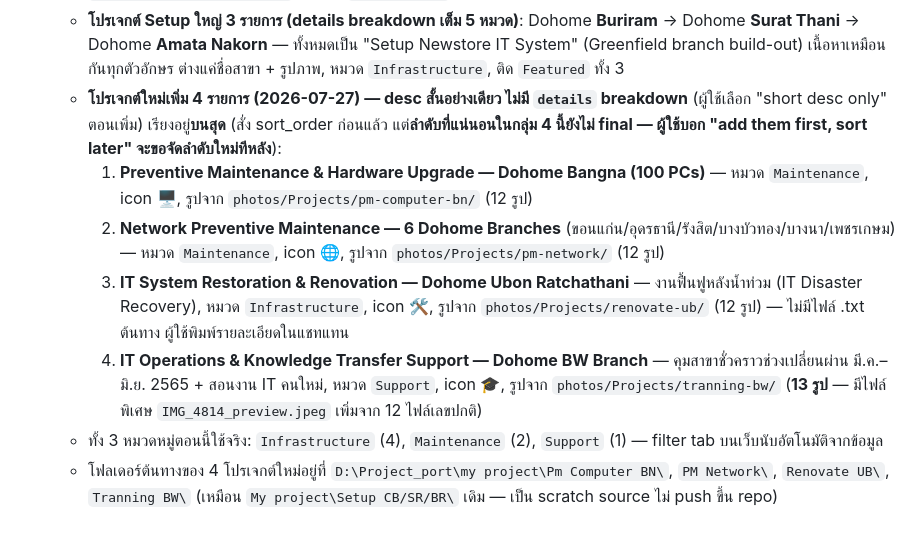
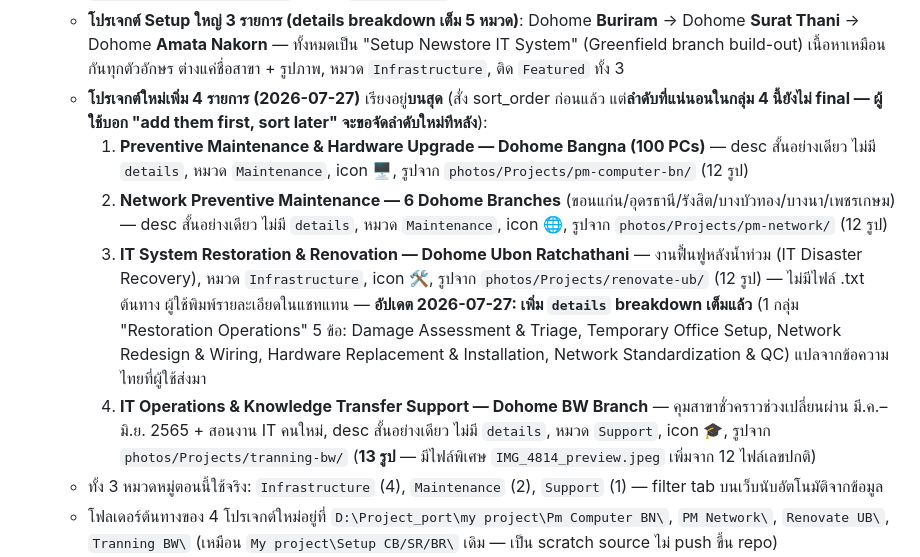
Before and after one commit to pattarapong123-lang/pattarapong.ten, a Markdown page: PROJECT_SUMMARY.md, the part around the change. Drawn GitHub-style; blank space fills up the shorter version.

Commit message:
Update PROJECT_SUMMARY.md: Renovate UB now has full details breakdown

```diff
--- a/PROJECT_SUMMARY.md
+++ b/PROJECT_SUMMARY.md
@@ -60,11 +60,11 @@
 6. **Projects (`#projects`)** — **เปลี่ยนจาก mock data ทั้งหมดเป็นข้อมูลจริงแล้ว, ตอนนี้มี 7 โปรเจกต์รวม (2026-07-27)** — ถอด mock 6 รายการเดิมออกหมด (Office-wide Hardware Rollout, Helpdesk Ticketing Optimization, Wi-Fi Infrastructure Upgrade, Active Directory Cleanup, Backup & DR Plan, Remote Support Toolkit) ทั้งจาก Supabase และ `MOCK_DATA`
    - **ถอด category filter tabs ออกทั้งหมดแล้ว (2026-07-27)** — ผู้ใช้บอก "ไม่ต้องจัดหมวดหมู่" เอา `#projects-tabs` (ปุ่ม All/Support/Infrastructure/Maintenance) ออก, เอา category badge บนการ์ด overview และใน modal ออกด้วย (field `category` ในข้อมูลยังเก็บไว้ใน DB แต่ไม่ได้ render แล้ว) — เปลี่ยนเป็น **pagination แทน**: แสดง **6 โปรเจกต์ต่อหน้า** (`PROJECTS_PER_PAGE = 6`) พร้อมปุ่มเลขหน้า (`#projects-pagination`) ด้านล่าง grid — โค้ดหลัก: `renderProjectGrid()`, `renderProjectPagination()`, ตัวแปร `projectsPage`
    - **โปรเจกต์ Setup ใหญ่ 3 รายการ (details breakdown เต็ม 5 หมวด)**: Dohome **Buriram** → Dohome **Surat Thani** → Dohome **Amata Nakorn** — ทั้งหมดเป็น "Setup Newstore IT System" (Greenfield branch build-out) เนื้อหาเหมือนกันทุกตัวอักษร ต่างแค่ชื่อสาขา + รูปภาพ, หมวด `Infrastructure`, ติด `Featured` ทั้ง 3
-   - **โปรเจกต์ใหม่เพิ่ม 4 รายการ (2026-07-27) — desc สั้นอย่างเดียว ไม่มี `details` breakdown** (ผู้ใช้เลือก "short desc only" ตอนเพิ่ม) เรียงอยู่**บนสุด** (สั่ง sort_order ก่อนแล้ว แต่**ลำดับที่แน่นอนในกลุ่ม 4 นี้ยังไม่ final — ผู้ใช้บอก "add them first, sort later" จะขอจัดลำดับใหม่ทีหลัง**):
-     1. **Preventive Maintenance & Hardware Upgrade — Dohome Bangna (100 PCs)** — หมวด `Maintenance`, icon 🖥️, รูปจาก `photos/Projects/pm-computer-bn/` (12 รูป)
-     2. **Network Preventive Maintenance — 6 Dohome Branches** (ขอนแก่น/อุดรธานี/รังสิต/บางบัวทอง/บางนา/เพชรเกษม) — หมวด `Maintenance`, icon 🌐, รูปจาก `photos/Projects/pm-network/` (12 รูป)
-     3. **IT System Restoration & Renovation — Dohome Ubon Ratchathani** — งานฟื้นฟูหลังน้ำท่วม (IT Disaster Recovery), หมวด `Infrastructure`, icon 🛠️, รูปจาก `photos/Projects/renovate-ub/` (12 รูป) — ไม่มีไฟล์ .txt ต้นทาง ผู้ใช้พิมพ์รายละเอียดในแชทแทน
-     4. **IT Operations & Knowledge Transfer Support — Dohome BW Branch** — คุมสาขาชั่วคราวช่วงเปลี่ยนผ่าน มี.ค.–มิ.ย. 2565 + สอนงาน IT คนใหม่, หมวด `Support`, icon 🎓, รูปจาก `photos/Projects/tranning-bw/` (**13 รูป** — มีไฟล์พิเศษ `IMG_4814_preview.jpeg` เพิ่มจาก 12 ไฟล์เลขปกติ)
+   - **โปรเจกต์ใหม่เพิ่ม 4 รายการ (2026-07-27)** เรียงอยู่**บนสุด** (สั่ง sort_order ก่อนแล้ว แต่**ลำดับที่แน่นอนในกลุ่ม 4 นี้ยังไม่ final — ผู้ใช้บอก "add them first, sort later" จะขอจัดลำดับใหม่ทีหลัง**):
+     1. **Preventive Maintenance & Hardware Upgrade — Dohome Bangna (100 PCs)** — desc สั้นอย่างเดียว ไม่มี `details`, หมวด `Maintenance`, icon 🖥️, รูปจาก `photos/Projects/pm-computer-bn/` (12 รูป)
+     2. **Network Preventive Maintenance — 6 Dohome Branches** (ขอนแก่น/อุดรธานี/รังสิต/บางบัวทอง/บางนา/เพชรเกษม) — desc สั้นอย่างเดียว ไม่มี `details`, หมวด `Maintenance`, icon 🌐, รูปจาก `photos/Projects/pm-network/` (12 รูป)
+     3. **IT System Restoration & Renovation — Dohome Ubon Ratchathani** — งานฟื้นฟูหลังน้ำท่วม (IT Disaster Recovery), หมวด `Infrastructure`, icon 🛠️, รูปจาก `photos/Projects/renovate-ub/` (12 รูป) — ไม่มีไฟล์ .txt ต้นทาง ผู้ใช้พิมพ์รายละเอียดในแชทแทน — **อัปเดต 2026-07-27: เพิ่ม `details` breakdown เต็มแล้ว** (1 กลุ่ม "Restoration Operations" 5 ข้อ: Damage Assessment & Triage, Temporary Office Setup, Network Redesign & Wiring, Hardware Replacement & Installation, Network Standardization & QC) แปลจากข้อความไทยที่ผู้ใช้ส่งมา
+     4. **IT Operations & Knowledge Transfer Support — Dohome BW Branch** — คุมสาขาชั่วคราวช่วงเปลี่ยนผ่าน มี.ค.–มิ.ย. 2565 + สอนงาน IT คนใหม่, desc สั้นอย่างเดียว ไม่มี `details`, หมวด `Support`, icon 🎓, รูปจาก `photos/Projects/tranning-bw/` (**13 รูป** — มีไฟล์พิเศษ `IMG_4814_preview.jpeg` เพิ่มจาก 12 ไฟล์เลขปกติ)
    - ทั้ง 3 หมวดหมู่ตอนนี้ใช้จริง: `Infrastructure` (4), `Maintenance` (2), `Support` (1) — filter tab บนเว็บนับอัตโนมัติจากข้อมูล
    - โฟลเดอร์ต้นทางของ 4 โปรเจกต์ใหม่อยู่ที่ `D:\Project_port\my project\Pm Computer BN\`, `PM Network\`, `Renovate UB\`, `Tranning BW\` (เหมือน `My project\Setup CB/SR/BR\` เดิม — เป็น scratch source ไม่ push ขึ้น repo)
    - **Data model ใหม่**: เพิ่มคอลัมน์ **`details` (jsonb)** ในตาราง `projects` (มี migration `add_details_to_projects` แล้ว) — โครงสร้างเหมือน `experience.responsibilities`: array ของ `{title, items}` แสดงเป็น breakdown เต็ม 5 หมวด (Network & Infrastructure / Hardware & End-User Devices / Retail & POS Systems / Special Systems & IoT / Management QA & Handover) — render ด้วย logic ใน `openProjectModal()` (ไม่ใช้ `renderResponsibilityList()` ตรงๆ เพราะ modal โปรเจกต์กว้างกว่าการ์ด Journey เลยทำ list **แถวเดียวเต็มความกว้าง** แทนการแบ่ง 2 คอลัมน์)
```
